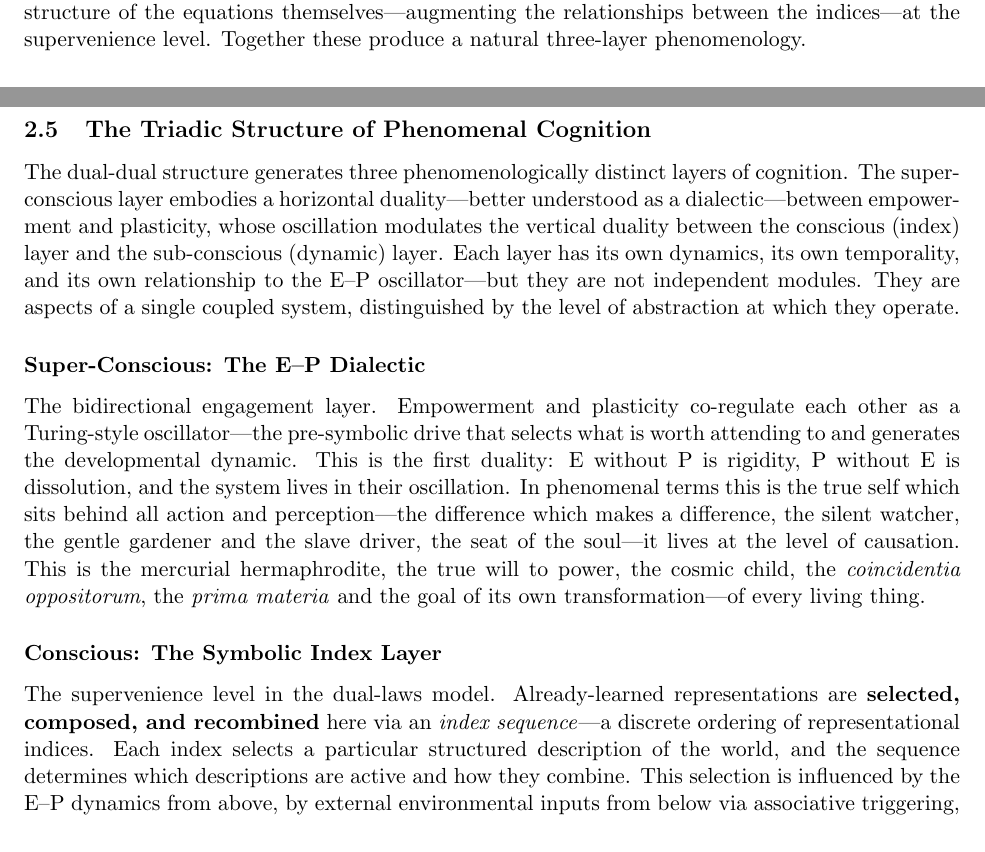
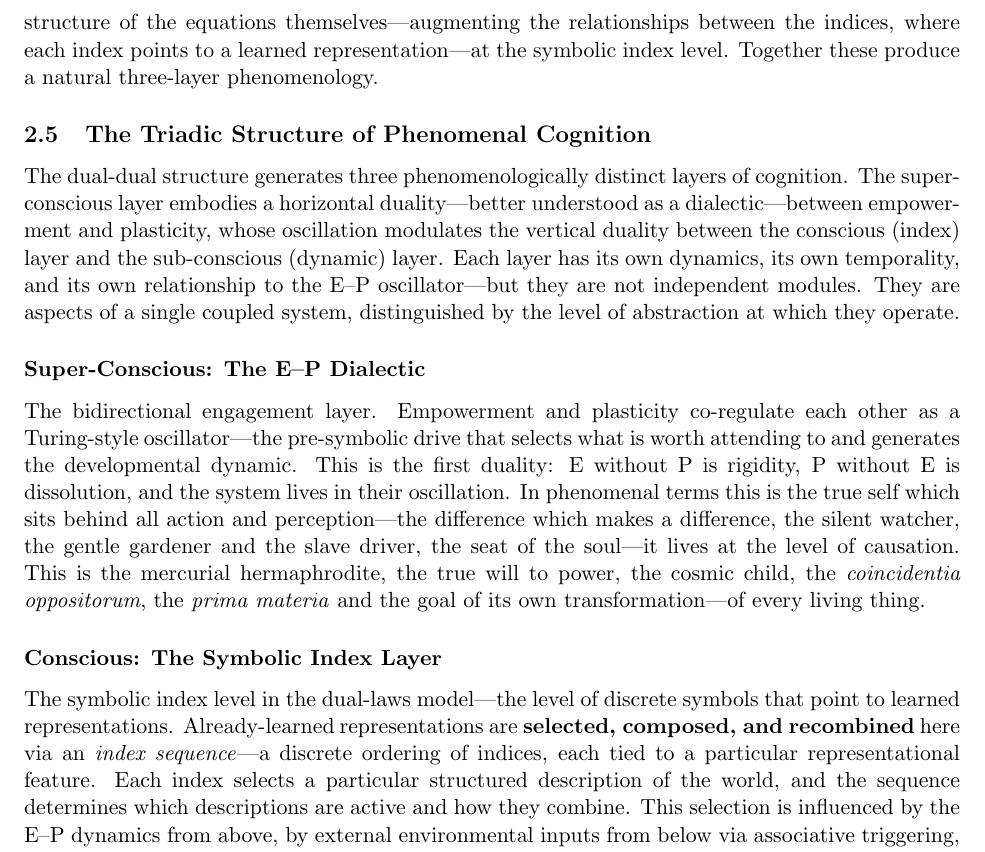
Before and after one commit to earnestkotacarr/Vital_Philosophy_Paper, a LaTeX paper (write/white/Vitality3/Vitality3.tex): two parts of pages 3 and 4 of 19 before the commit and part of page 4 of 19 after it, the two joined at a grey line, cut so that both start at the same text. Compiled offline with pdfLaTeX.

Commit message:
Replace supervenience with symbolic index level, clarify indices point to representations
Co-Authored-By: Claude Opus 4.6 <noreply@anthropic.com>

```diff
--- a/write/white/Vitality3/Vitality3.tex
+++ b/write/white/Vitality3/Vitality3.tex
@@ -95,7 +95,7 @@ Symbolic abstraction is \textit{interiorization}---the world's causal structure
 
 \subsection{The Dual-Dual Structure}
 
-The two capacities generate a dual-dual architecture. The first duality is dialectical: E and P are mutually regulating opposites whose oscillation constitutes the developmental dynamic. The second is the dual-laws model (Nishitsunoi et al.\ 2025): feedback error is independently reducible at two levels: by changing weights or executing actions at the base level, or by changing the mathematical structure of the equations themselves---augmenting the relationships between the indices---at the supervenience level. Together these produce a natural three-layer phenomenology.
+The two capacities generate a dual-dual architecture. The first duality is dialectical: E and P are mutually regulating opposites whose oscillation constitutes the developmental dynamic. The second is the dual-laws model (Nishitsunoi et al.\ 2025): feedback error is independently reducible at two levels: by changing weights or executing actions at the base level, or by changing the mathematical structure of the equations themselves---augmenting the relationships between the indices, where each index points to a learned representation---at the symbolic index level. Together these produce a natural three-layer phenomenology.
 
 \subsection{The Triadic Structure of Phenomenal Cognition}
 
@@ -107,7 +107,7 @@ The bidirectional engagement layer. Empowerment and plasticity co-regulate each
 
 \subsubsection*{Conscious: The Symbolic Index Layer}
 
-The supervenience level in the dual-laws model. Already-learned representations are \textbf{selected, composed, and recombined} here via an \textit{index sequence}---a discrete ordering of representational indices. Each index selects a particular structured description of the world, and the sequence determines which descriptions are active and how they combine. This selection is influenced by the E--P dynamics from above, by external environmental inputs from below via associative triggering, and potentially through social mediation as in \textbf{\textit{Cybernetic Mimesis}}. The core point is that a \textbf{competitive dynamics} lives at this layer---it decides which index of the learned perceptual features interprets perceptual input and which control objectives govern action---this is schema selection for action and perception. Modifying the index sequence is Type~2 processing: discrete, exploratory, symbolic---the agent manipulates \textit{which representations to deploy}, not how to learn or execute them. Since Type~2 is inherently discrete, it plausibly becomes advanced in organisms with sophisticated linguistic capacities---language itself being an index system. There is no reason to think Type~2 is uniquely human, but its elaboration likely tracks the capacity for discrete symbolic recombination.
+The symbolic index level in the dual-laws model---the level of discrete symbols that point to learned representations. Already-learned representations are \textbf{selected, composed, and recombined} here via an \textit{index sequence}---a discrete ordering of indices, each tied to a particular representational feature. Each index selects a particular structured description of the world, and the sequence determines which descriptions are active and how they combine. This selection is influenced by the E--P dynamics from above, by external environmental inputs from below via associative triggering, and potentially through social mediation as in \textbf{\textit{Cybernetic Mimesis}}. The core point is that a \textbf{competitive dynamics} lives at this layer---it decides which index of the learned perceptual features interprets perceptual input and which control objectives govern action---this is schema selection for action and perception. Modifying the index sequence is Type~2 processing: discrete, exploratory, symbolic---the agent manipulates \textit{which representations to deploy}, not how to learn or execute them. Since Type~2 is inherently discrete, it plausibly becomes advanced in organisms with sophisticated linguistic capacities---language itself being an index system. There is no reason to think Type~2 is uniquely human, but its elaboration likely tracks the capacity for discrete symbolic recombination.
 
 \subsubsection*{Sub-Conscious: The Neuronal Dynamics Layer}
 
```
Also changed, not shown: write/white/Vitality3/Vitality3.md (+2 -2 lines).
